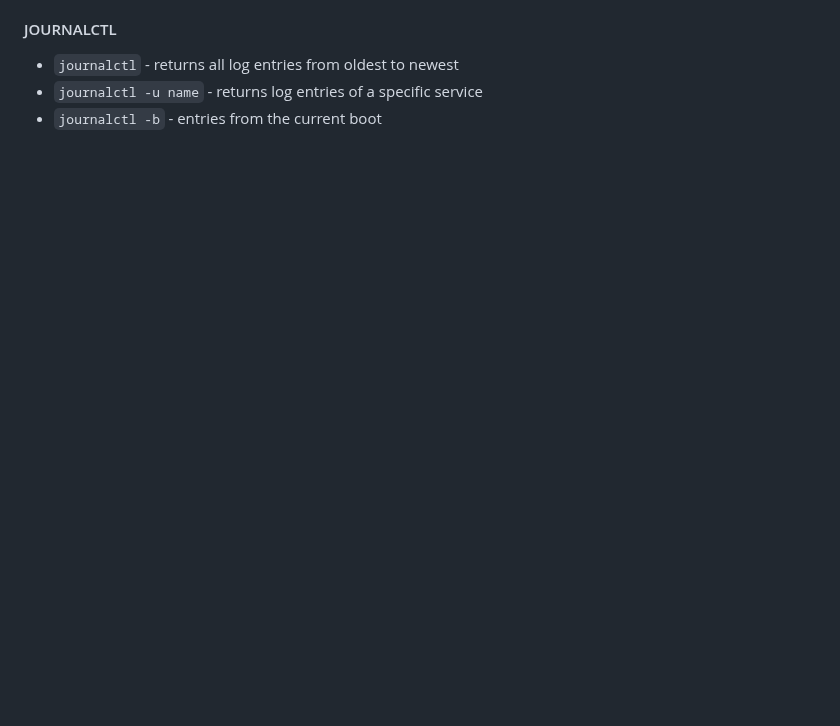
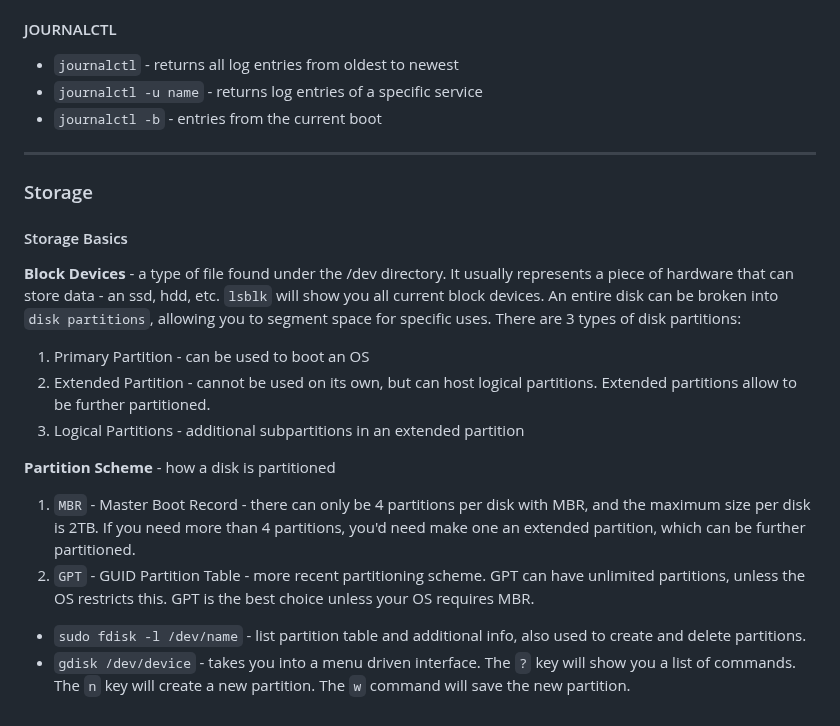
Before and after one commit to 100yann/Bash-Git-Commands, a Markdown page: linux.md, the part around the change. GitHub-like rendering; blank space fills up the shorter version.

Commit message:
disk partitions

```diff
--- a/linux.md
+++ b/linux.md
@@ -466,3 +466,22 @@ SYSTEMCTL is the main command to manage services
 - `journalctl` - returns all log entries from oldest to newest
 - `journalctl -u name` - returns log entries of a specific service
 - `journalctl -b` - entries from the current boot
+
+---
+
+### Storage
+#### Storage Basics
+**Block Devices** - a type of file found under the /dev directory. It usually represents a piece of hardware that can store data - an ssd, hdd, etc. `lsblk` will show you all current block devices. An entire disk can be broken into `disk partitions`, allowing you to segment space for specific uses.
+There are 3 types of disk partitions:
+   1. Primary Partition - can be used to boot an OS
+   2. Extended Partition - cannot be used on its own, but can host logical partitions. Extended partitions allow to be further partitioned.
+   3. Logical Partitions - additional subpartitions in an extended partition
+
+
+**Partition Scheme** - how a disk is partitioned
+   1. `MBR` - Master Boot Record - there can only be 4 partitions per disk with MBR, and the maximum size per disk is 2TB. If you need more than 4 partitions, you'd need make one an extended partition, which can be further partitioned.
+   2. `GPT` - GUID Partition Table - more recent partitioning scheme. GPT can have unlimited partitions, unless the OS restricts this. GPT is the best choice unless your OS requires MBR.
+
+
+- `sudo fdisk -l /dev/name` - list partition table and additional info, also used to create and delete partitions.
+- `gdisk /dev/device` - takes you into a menu driven interface. The `?` key will show you a list of commands. The `n` key will create a new partition. The `w` command will save the new partition.
```
